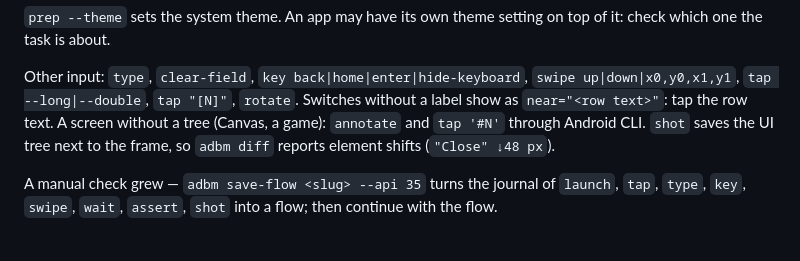
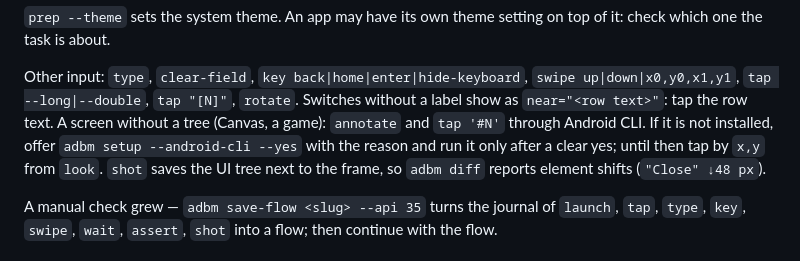
Before and after one commit to StasPotapov/adbm, a Markdown page: skill/reference/workflow.md, the part around the change. Drawn GitHub-style.

```diff
--- a/skill/reference/workflow.md
+++ b/skill/reference/workflow.md
@@ -39,7 +39,8 @@ which one the task is about.
 
 Other input: `type`, `clear-field`, `key back|home|enter|hide-keyboard`, `swipe up|down|x0,y0,x1,y1`,
 `tap --long|--double`, `tap "[N]"`, `rotate`. Switches without a label show as `near="<row text>"`:
-tap the row text. A screen without a tree (Canvas, a game): `annotate` and `tap '#N'` through Android CLI.
+tap the row text. A screen without a tree (Canvas, a game): `annotate` and `tap '#N'` through Android CLI. If it is not installed,
+offer `adbm setup --android-cli --yes` with the reason and run it only after a clear yes; until then tap by `x,y` from `look`.
 `shot` saves the UI tree next to the frame, so `adbm diff` reports element shifts (`"Close" ↓48 px`).
 
 A manual check grew — `adbm save-flow <slug> --api 35` turns the journal of `launch`, `tap`, `type`,
```
Also changed, not shown: README.md (+1 -1 lines), README.ru.md (+1 -1 lines).
